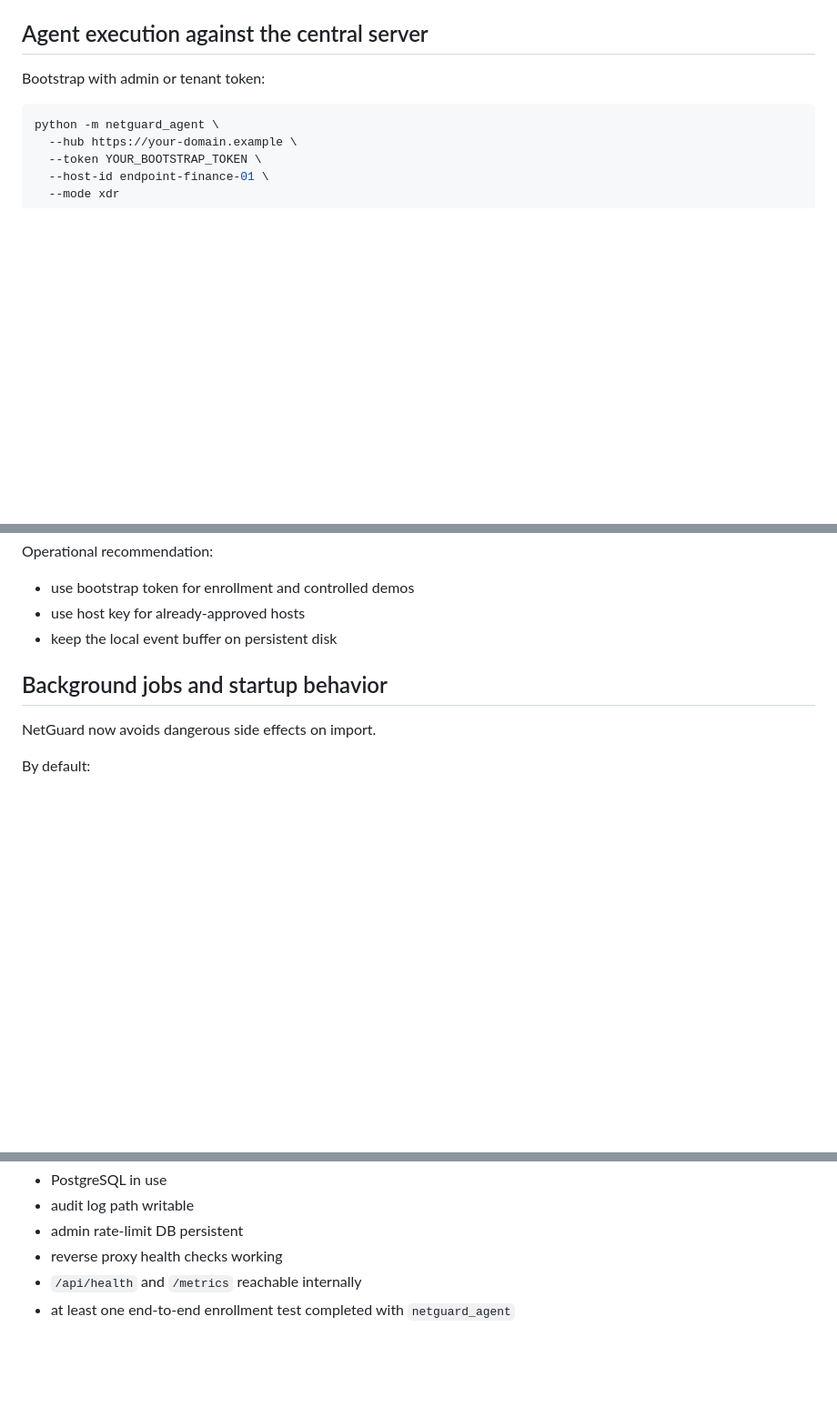
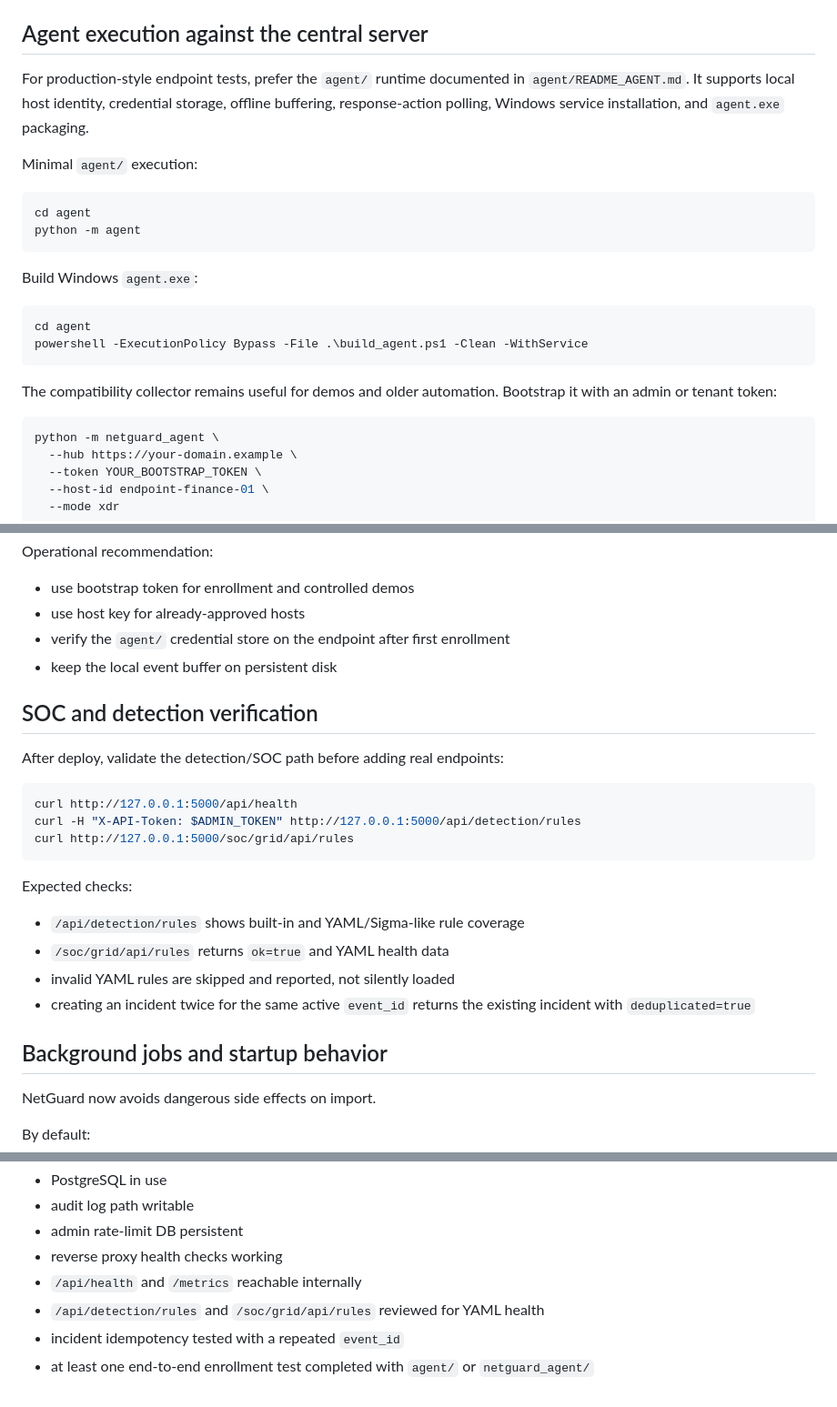
Before and after one commit to raphaelguterres/netguard-ids, a Markdown page: DEPLOY.md, 3 parts joined by grey strips. Shown at 91% size. Rendered like a GitHub page; blank space fills up the shorter version.

Commit message:
Align production docs with SOC platform state

````diff
--- a/DEPLOY.md
+++ b/DEPLOY.md
@@ -196,7 +197,27 @@ The repositories already support PostgreSQL-ready behavior through:
 
 ## Agent execution against the central server
 
-Bootstrap with admin or tenant token:
+For production-style endpoint tests, prefer the `agent/` runtime documented in
+`agent/README_AGENT.md`. It supports local host identity, credential storage,
+offline buffering, response-action polling, Windows service installation, and
+`agent.exe` packaging.
+
+Minimal `agent/` execution:
+
+```bash
+cd agent
+python -m agent
+```
+
+Build Windows `agent.exe`:
+
+```powershell
+cd agent
+powershell -ExecutionPolicy Bypass -File .\build_agent.ps1 -Clean -WithService
+```
+
+The compatibility collector remains useful for demos and older automation.
+Bootstrap it with an admin or tenant token:
 
 ```bash
 python -m netguard_agent \
@@ -220,7 +241,26 @@ Operational recommendation:
 
 - use bootstrap token for enrollment and controlled demos
 - use host key for already-approved hosts
+- verify the `agent/` credential store on the endpoint after first enrollment
 - keep the local event buffer on persistent disk
+
+## SOC and detection verification
+
+After deploy, validate the detection/SOC path before adding real endpoints:
+
+```bash
+curl http://127.0.0.1:5000/api/health
+curl -H "X-API-Token: $ADMIN_TOKEN" http://127.0.0.1:5000/api/detection/rules
+curl http://127.0.0.1:5000/soc/grid/api/rules
+```
+
+Expected checks:
+
+- `/api/detection/rules` shows built-in and YAML/Sigma-like rule coverage
+- `/soc/grid/api/rules` returns `ok=true` and YAML health data
+- invalid YAML rules are skipped and reported, not silently loaded
+- creating an incident twice for the same active `event_id` returns the
+  existing incident with `deduplicated=true`
 
 ## Background jobs and startup behavior
 
@@ -279,4 +319,6 @@ pg_dump "$DATABASE_URL" > netguard_backup.sql
 - admin rate-limit DB persistent
 - reverse proxy health checks working
 - `/api/health` and `/metrics` reachable internally
-- at least one end-to-end enrollment test completed with `netguard_agent`
+- `/api/detection/rules` and `/soc/grid/api/rules` reviewed for YAML health
+- incident idempotency tested with a repeated `event_id`
+- at least one end-to-end enrollment test completed with `agent/` or `netguard_agent/`
````
Also changed, not shown: other parts of DEPLOY.md (+2 -1 lines), SECURITY.md (+2 -0 lines).
